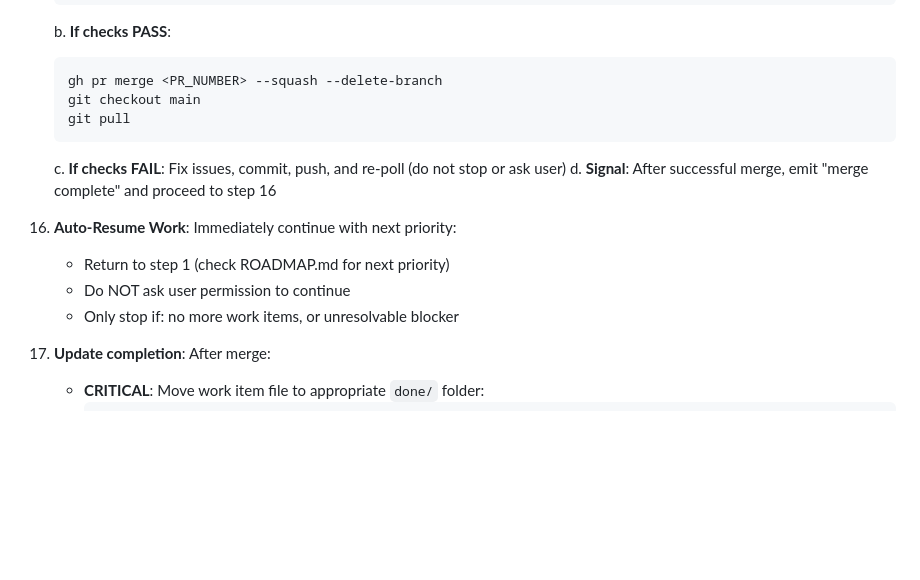
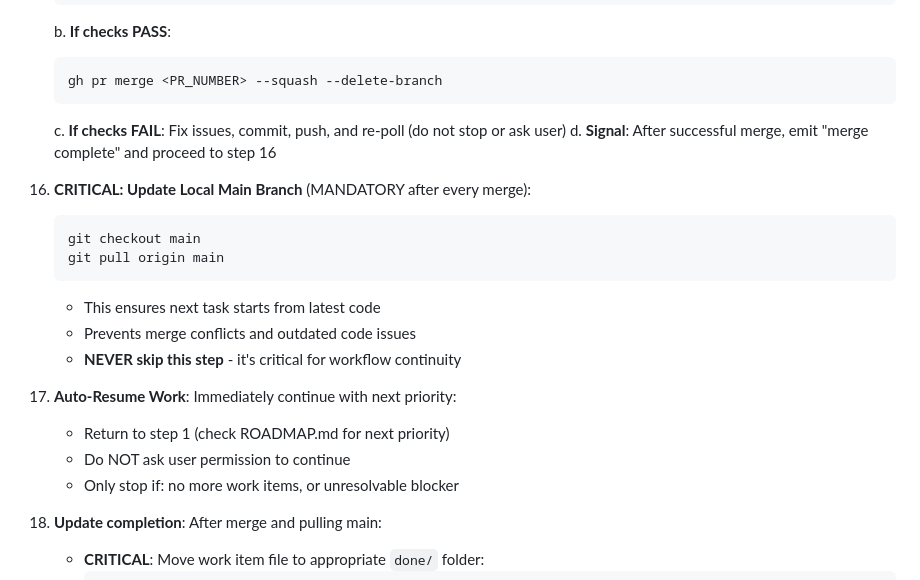
Before and after one commit to tidemann/st44-home, a Markdown page: .github/prompts/continue-work.prompt.md, the part around the change. GitHub-like rendering; blank space fills up the shorter version.

````diff
--- a/.github/prompts/continue-work.prompt.md
+++ b/.github/prompts/continue-work.prompt.md
@@ -66,18 +66,25 @@ agent: orchestrator-agent
     b. **If checks PASS**:
        ```bash
        gh pr merge <PR_NUMBER> --squash --delete-branch
-       git checkout main
-       git pull
        ```
     c. **If checks FAIL**: Fix issues, commit, push, and re-poll (do not stop or ask user)
     d. **Signal**: After successful merge, emit "merge complete" and proceed to step 16
 
-16. **Auto-Resume Work**: Immediately continue with next priority:
+16. **CRITICAL: Update Local Main Branch** (MANDATORY after every merge):
+    ```bash
+    git checkout main
+    git pull origin main
+    ```
+    - This ensures next task starts from latest code
+    - Prevents merge conflicts and outdated code issues
+    - **NEVER skip this step** - it's critical for workflow continuity
+
+17. **Auto-Resume Work**: Immediately continue with next priority:
     - Return to step 1 (check ROADMAP.md for next priority)
     - Do NOT ask user permission to continue
     - Only stop if: no more work items, or unresolvable blocker
 
-17. **Update completion**: After merge:
+18. **Update completion**: After merge and pulling main:
     - **CRITICAL**: Move work item file to appropriate `done/` folder:
       ```bash
       # Move to done folder
````
Also changed, not shown: .github/agents/orchestrator-agent.md (+24 -12 lines), .github/prompts/review-and-merge.prompt.md (+10 -2 lines).
